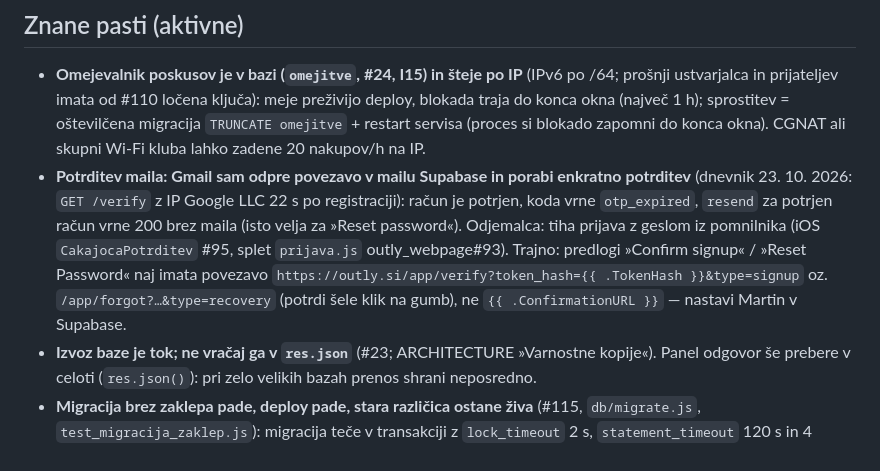
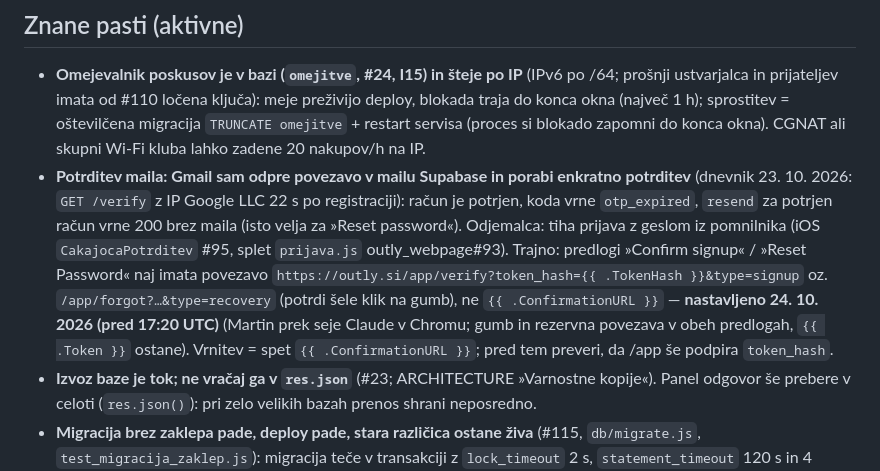
Before and after one commit to Djurdje/outly-backend, a Markdown page: docs/STATE.md, the part around the change. Drawn GitHub-style.

Commit message:
STATE: predlogi Supabase s povezavo token_hash nastavljeni (#366)
* STATE: predlogi Supabase s povezavo token_hash nastavljeni (24. 10.)

Preverjeno: samo dokumentacija; porocilo seje v Chromu (obe predlogi, 0 pojavitev ConfirmationURL, Token ostane).

Co-Authored-By: Claude Opus 5.5 <noreply@anthropic.com>
Claude-Session: https://claude.ai/code/session_01J6kYfMKcrA5JdHU5uiAAts

* STATE: cas nastavitve predlog brez ugibanja

Preverjeno: samo dokumentacija.

Co-Authored-By: Claude Opus 5.5 <noreply@anthropic.com>
Claude-Session: https://claude.ai/code/session_01J6kYfMKcrA5JdHU5uiAAts

---------

Co-authored-by: Claude <noreply@anthropic.com>

```diff
--- a/docs/STATE.md
+++ b/docs/STATE.md
@@ -162,7 +162,7 @@ kar ni več past, gre v nov arhiv `docs/arhiv/STATE-do-<datum>.md`. **Odprte nal
 
 - **Omejevalnik poskusov je v bazi (`omejitve`, #24, I15) in šteje po IP** (IPv6 po /64; prošnji ustvarjalca in prijateljev imata od #110 ločena ključa): meje preživijo deploy, blokada traja do konca okna (največ 1 h);
   sprostitev = oštevilčena migracija `TRUNCATE omejitve` + restart servisa (proces si blokado zapomni do konca okna). CGNAT ali skupni Wi-Fi kluba lahko zadene 20 nakupov/h na IP.
-- **Potrditev maila: Gmail sam odpre povezavo v mailu Supabase in porabi enkratno potrditev** (dnevnik 23. 10. 2026: `GET /verify` z IP Google LLC 22 s po registraciji): račun je potrjen, koda vrne `otp_expired`, `resend` za potrjen račun vrne 200 brez maila (isto velja za »Reset password«). Odjemalca: tiha prijava z geslom iz pomnilnika (iOS `CakajocaPotrditev` #95, splet `prijava.js` outly_webpage#93). Trajno: predlogi »Confirm signup« / »Reset Password« naj imata povezavo `https://outly.si/app/verify?token_hash={{ .TokenHash }}&type=signup` oz. `/app/forgot?…&type=recovery` (potrdi šele klik na gumb), ne `{{ .ConfirmationURL }}` — nastavi Martin v Supabase.
+- **Potrditev maila: Gmail sam odpre povezavo v mailu Supabase in porabi enkratno potrditev** (dnevnik 23. 10. 2026: `GET /verify` z IP Google LLC 22 s po registraciji): račun je potrjen, koda vrne `otp_expired`, `resend` za potrjen račun vrne 200 brez maila (isto velja za »Reset password«). Odjemalca: tiha prijava z geslom iz pomnilnika (iOS `CakajocaPotrditev` #95, splet `prijava.js` outly_webpage#93). Trajno: predlogi »Confirm signup« / »Reset Password« naj imata povezavo `https://outly.si/app/verify?token_hash={{ .TokenHash }}&type=signup` oz. `/app/forgot?…&type=recovery` (potrdi šele klik na gumb), ne `{{ .ConfirmationURL }}` — **nastavljeno 24. 10. 2026 (pred 17:20 UTC)** (Martin prek seje Claude v Chromu; gumb in rezervna povezava v obeh predlogah, `{{ .Token }}` ostane). Vrnitev = spet `{{ .ConfirmationURL }}`; pred tem preveri, da /app še podpira `token_hash`.
 - **Izvoz baze je tok; ne vračaj ga v `res.json`** (#23; ARCHITECTURE »Varnostne kopije«). Panel odgovor še prebere v celoti (`res.json()`): pri zelo velikih bazah prenos shrani neposredno.
 - **Migracija brez zaklepa pade, deploy pade, stara različica ostane živa** (#115, `db/migrate.js`, `test_migracija_zaklep.js`): migracija teče v transakciji z `lock_timeout` 2 s, `statement_timeout` 120 s in 4 ponovnimi poskusi po 10 s ob zaklepu; advisory lock čaka največ 60 s (env `MIGRACIJA_*`). Nato izhod 1: `npm start` se ne zažene, Render obdrži staro različico, v `schema_migrations` ni vnosa → poskus znova ob naslednjem deployu.
   **Stara različica vrača 200, zato `Nadzor` tega ne vidi:** po merge-u preveri `list_deploys` (zadnji deploy za commit = live) ali da `/healthz` vrne `commit` z `main` (prvih 12 znakov). Ukrep: poišči dolgo transakcijo (`pg_stat_activity`), počakaj, ponovno sproži deploy. Migracija ne sme sama klicati `COMMIT`/`SET lock_timeout`.
```
